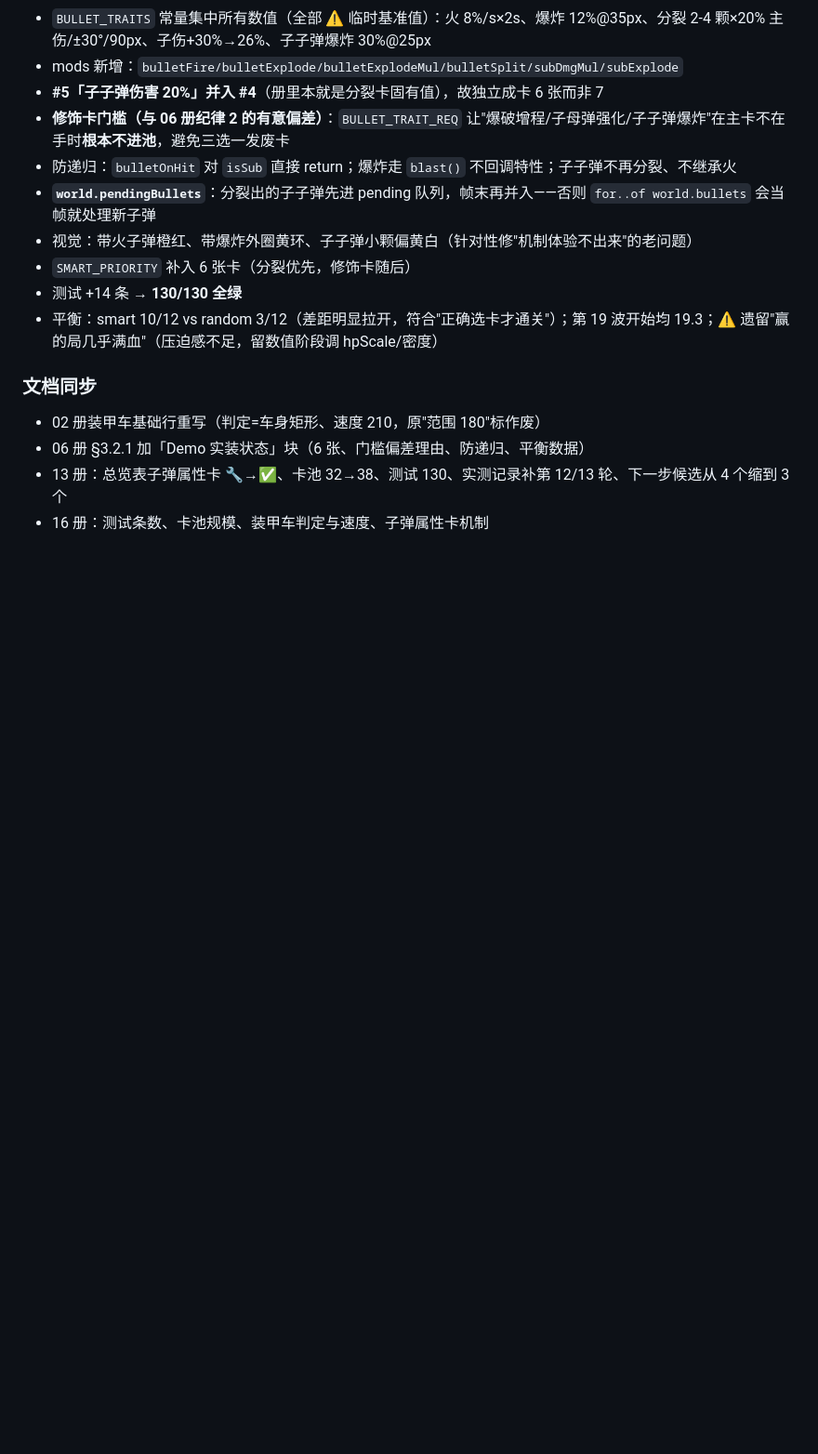
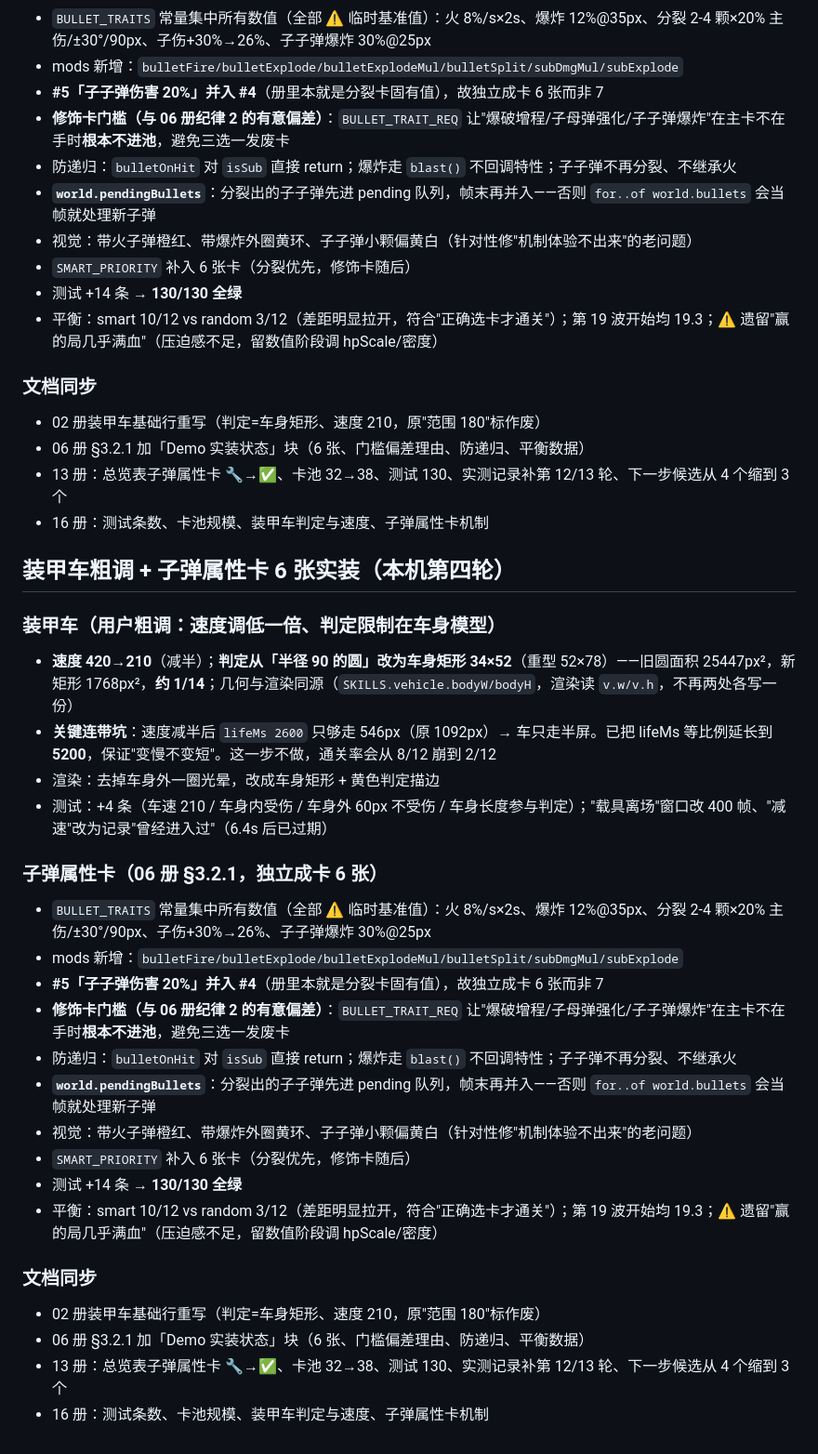
Before and after one commit to Water097/zombie-gunner, a Markdown page: memory/2026-11-02.md, the part around the change. Shown at 93% size. GitHub-like rendering; blank space fills up the shorter version.

Commit message:
装甲车粗调:车速210+判定改车身矩形34x52(存在时间等比例延长保证总距离);实装子弹属性卡6张(火/爆炸/分裂+3修饰,带门槛与防递归与视觉区分);测试130条

```diff
--- a/memory/2026-11-02.md
+++ b/memory/2026-11-02.md
@@ -156,3 +156,28 @@
 - 06 册 §3.2.1 加「Demo 实装状态」块（6 张、门槛偏差理由、防递归、平衡数据）
 - 13 册：总览表子弹属性卡 🔧→✅、卡池 32→38、测试 130、实测记录补第 12/13 轮、下一步候选从 4 个缩到 3 个
 - 16 册：测试条数、卡池规模、装甲车判定与速度、子弹属性卡机制
+
+## 装甲车粗调 + 子弹属性卡 6 张实装（本机第四轮）
+### 装甲车（用户粗调：速度调低一倍、判定限制在车身模型）
+- **速度 420→210**（减半）；**判定从「半径 90 的圆」改为车身矩形 34×52**（重型 52×78）——旧圆面积 25447px²，新矩形 1768px²，**约 1/14**；几何与渲染同源（`SKILLS.vehicle.bodyW/bodyH`，渲染读 `v.w/v.h`，不再两处各写一份）
+- **关键连带坑**：速度减半后 `lifeMs 2600` 只够走 546px（原 1092px）→ 车只走半屏。已把 lifeMs 等比例延长到 **5200**，保证"变慢不变短"。这一步不做，通关率会从 8/12 崩到 2/12
+- 渲染：去掉车身外一圈光晕，改成车身矩形 + 黄色判定描边
+- 测试：+4 条（车速 210 / 车身内受伤 / 车身外 60px 不受伤 / 车身长度参与判定）；"载具离场"窗口改 400 帧、"减速"改为记录"曾经进入过"（6.4s 后已过期）
+
+### 子弹属性卡（06 册 §3.2.1，独立成卡 6 张）
+- `BULLET_TRAITS` 常量集中所有数值（全部 ⚠️ 临时基准值）：火 8%/s×2s、爆炸 12%@35px、分裂 2-4 颗×20% 主伤/±30°/90px、子伤+30%→26%、子子弹爆炸 30%@25px
+- mods 新增：`bulletFire/bulletExplode/bulletExplodeMul/bulletSplit/subDmgMul/subExplode`
+- **#5「子子弹伤害 20%」并入 #4**（册里本就是分裂卡固有值），故独立成卡 6 张而非 7
+- **修饰卡门槛（与 06 册纪律 2 的有意偏差）**：`BULLET_TRAIT_REQ` 让"爆破增程/子母弹强化/子子弹爆炸"在主卡不在手时**根本不进池**，避免三选一发废卡
+- 防递归：`bulletOnHit` 对 `isSub` 直接 return；爆炸走 `blast()` 不回调特性；子子弹不再分裂、不继承火
+- **`world.pendingBullets`**：分裂出的子子弹先进 pending 队列，帧末再并入——否则 `for..of world.bullets` 会当帧就处理新子弹
+- 视觉：带火子弹橙红、带爆炸外圈黄环、子子弹小颗偏黄白（针对性修"机制体验不出来"的老问题）
+- `SMART_PRIORITY` 补入 6 张卡（分裂优先，修饰卡随后）
+- 测试 +14 条 → **130/130 全绿**
+- 平衡：smart 10/12 vs random 3/12（差距明显拉开，符合"正确选卡才通关"）；第 19 波开始均 19.3；⚠️ 遗留"赢的局几乎满血"（压迫感不足，留数值阶段调 hpScale/密度）
+
+### 文档同步
+- 02 册装甲车基础行重写（判定=车身矩形、速度 210，原"范围 180"标作废）
+- 06 册 §3.2.1 加「Demo 实装状态」块（6 张、门槛偏差理由、防递归、平衡数据）
+- 13 册：总览表子弹属性卡 🔧→✅、卡池 32→38、测试 130、实测记录补第 12/13 轮、下一步候选从 4 个缩到 3 个
+- 16 册：测试条数、卡池规模、装甲车判定与速度、子弹属性卡机制
```
